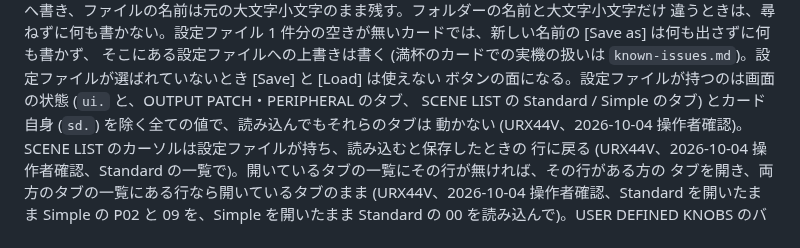
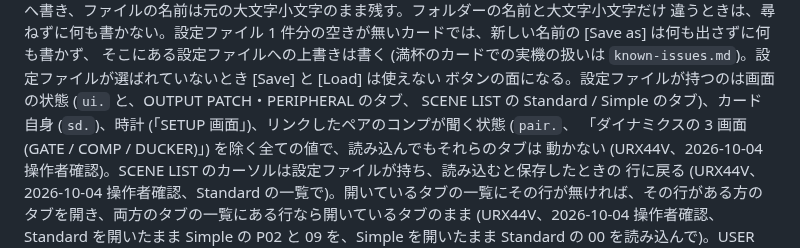
Before and after one commit to semnil/urx-lcd-sim, a Markdown page: docs/ja/screen-inventory.md, the part around the change. Drawn GitHub-style.

```diff
--- a/docs/ja/screen-inventory.md
+++ b/docs/ja/screen-inventory.md
@@ -1468,7 +1468,8 @@ i の印と [OK] だけのダイアログ `File already exists.` を出し、改
 違うときは、尋ねずに何も書かない。設定ファイル 1 件分の空きが無いカードでは、新しい名前の [Save as] は何も出さずに何も書かず、
 そこにある設定ファイルへの上書きは書く (満杯のカードでの実機の扱いは `known-issues.md`)。設定ファイルが選ばれていないとき [Save] と [Load] は使えない
 ボタンの面になる。設定ファイルが持つのは画面の状態 (`ui.` と、OUTPUT PATCH・PERIPHERAL のタブ、
-SCENE LIST の Standard / Simple のタブ) とカード自身 (`sd.`) を除く全ての値で、読み込んでもそれらのタブは
+SCENE LIST の Standard / Simple のタブ)、カード自身 (`sd.`)、時計 (「SETUP 画面」)、リンクしたペアのコンプが聞く状態 (`pair.`、
+「ダイナミクスの 3 画面 (GATE / COMP / DUCKER)」) を除く全ての値で、読み込んでもそれらのタブは
 動かない (URX44V、2026-10-04 操作者確認)。SCENE LIST のカーソルは設定ファイルが持ち、読み込むと保存したときの
 行に戻る (URX44V、2026-10-04 操作者確認、Standard の一覧で)。開いているタブの一覧にその行が無ければ、その行がある方の
 タブを開き、両方のタブの一覧にある行なら開いているタブのまま (URX44V、2026-10-04 操作者確認、Standard を開いたまま
```
Also changed, not shown: docs/en/screen-inventory.md (+3 -2 lines).
